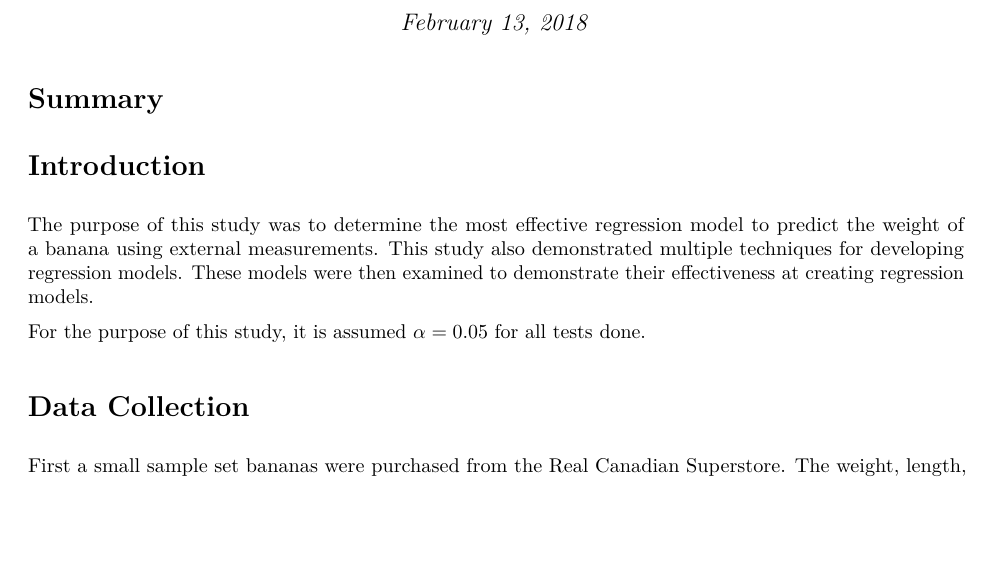
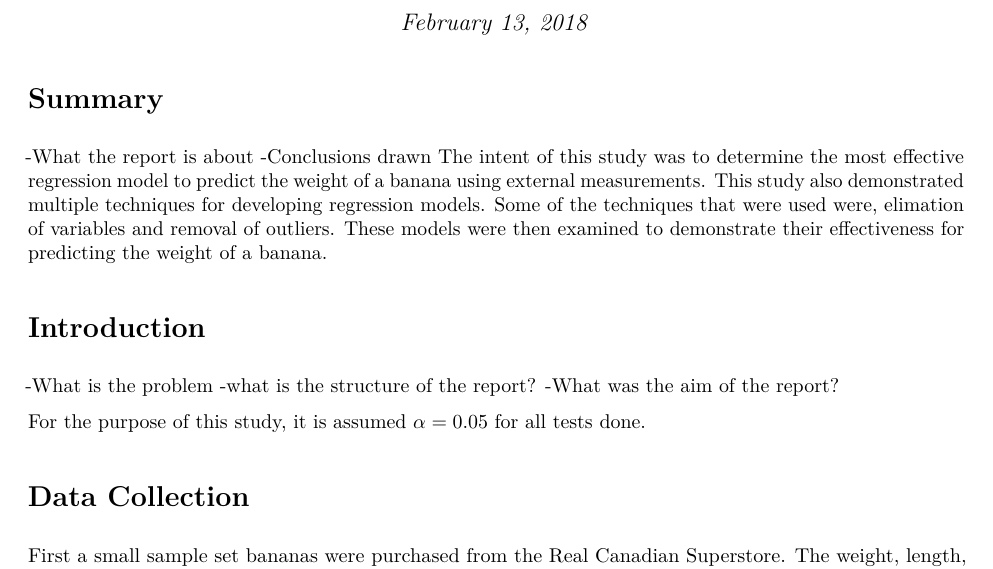
Before and after one commit to EvilGRAHAM/school_projects, an R Markdown document (STAT_517/Project 02/Project_02.Rmd): part of page 1 of 12 before the commit and part of page 1 of 11 after it, cut so that both start at the same text, the shorter picture padded with empty space. The pictures show the output file STAT_517/Project 02/Project_02.pdf that the author committed with the source.

Commit message:
Some Paragraph movement

```diff
--- a/STAT_517/Project 02/Project_02.Rmd
+++ b/STAT_517/Project 02/Project_02.Rmd
@@ -77,8 +77,16 @@ banana_tidy <-
 # Summary
 
 
+-What the report is about
+-Conclusions drawn
+The intent of this study was to determine the most effective regression model to predict the weight of a banana using external measurements. This study also demonstrated multiple techniques for developing regression models. Some of the techniques that were used were, elimation of variables and removal of outliers. These models were then examined to demonstrate their effectiveness for predicting the weight of a banana.
+
+
 # Introduction
-The purpose of this study was to determine the most effective regression model to predict the weight of a banana using external measurements. This study also demonstrated multiple techniques for developing regression models. These models were then examined to demonstrate their effectiveness at creating regression models.
+-What is the problem
+-what is the structure of the report?
+-What was the aim of the report?
+
 
 For the purpose of this study, it is assumed $\alpha=0.05$ for all tests done.
 
```
Also changed, not shown: STAT_517/Project 02/Project_02.pdf, 11 other files.
